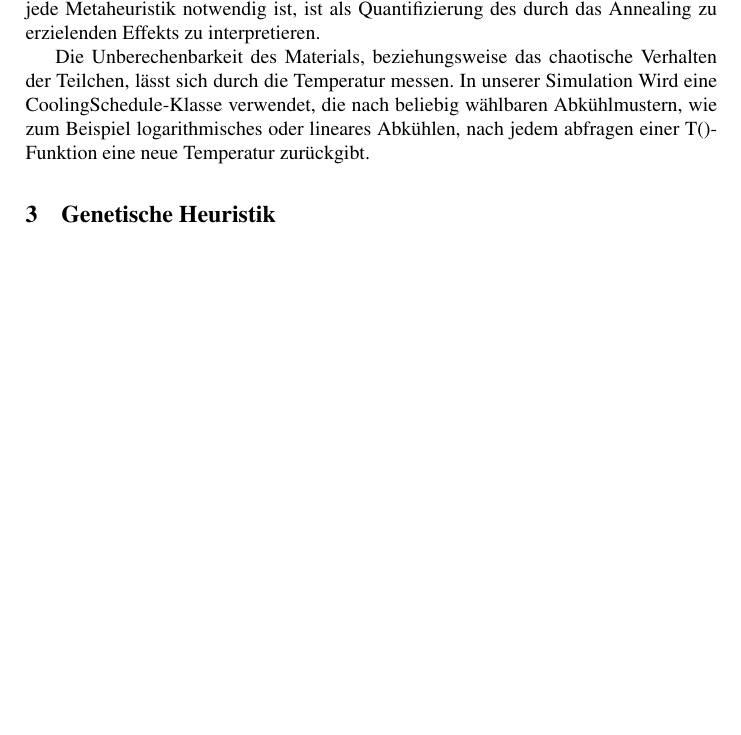
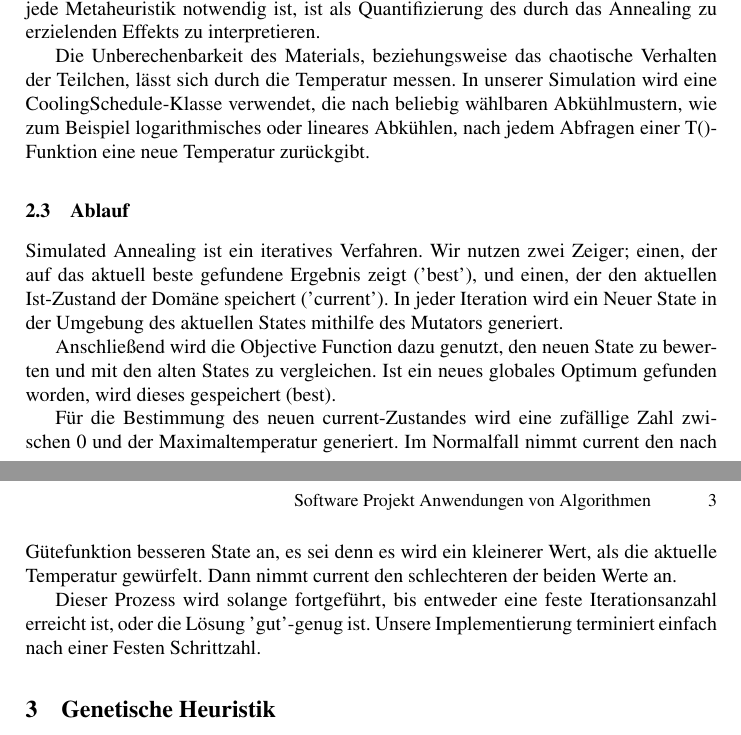
Before and after one commit to Phil-Schmidt/Schriftliche-abgabe, a LaTeX paper (Abgabe/seminararbeit.tex): part of page 2 of 2 before the commit and two parts of pages 2 and 3 of 3 after it, the two joined at a grey line, cut so that both start at the same text, the shorter picture padded with empty space. Compiled offline with pdfLaTeX.

Commit message:
Sim ann Ablauf

```diff
--- a/Abgabe/seminararbeit.tex
+++ b/Abgabe/seminararbeit.tex
@@ -74,7 +74,17 @@ Die Molekularbewegung wird durch eine Umgebungsfunktion namentlich 'Mutator' umg
 
 Die benötigte Gütefunktion, die jedem 'State' einen Double-Wert zuweist und für jede Metaheuristik notwendig ist, ist als Quantifizierung des durch das Annealing zu erzielenden Effekts zu interpretieren.
 
-Die Unberechenbarkeit des Materials, beziehungsweise das chaotische Verhalten der Teilchen, lässt sich durch die Temperatur messen. In unserer Simulation Wird eine CoolingSchedule-Klasse verwendet, die nach beliebig wählbaren Abkühlmustern, wie zum Beispiel logarithmisches oder lineares Abkühlen, nach jedem abfragen einer T()-Funktion eine neue Temperatur zurückgibt.
+Die Unberechenbarkeit des Materials, beziehungsweise das chaotische Verhalten der Teilchen, lässt sich durch die Temperatur messen. In unserer Simulation wird eine CoolingSchedule-Klasse verwendet, die nach beliebig wählbaren Abkühlmustern, wie zum Beispiel logarithmisches oder lineares Abkühlen, nach jedem Abfragen einer T()-Funktion eine neue Temperatur zurückgibt.
+
+\subsection{Ablauf}
+
+Simulated Annealing ist ein iteratives Verfahren. Wir nutzen zwei Zeiger; einen, der auf das aktuell beste gefundene Ergebnis zeigt ('best'), und einen, der den aktuellen Ist-Zustand der Domäne speichert ('current'). In jeder Iteration wird ein Neuer State in der Umgebung des aktuellen States mithilfe des Mutators generiert.
+
+Anschließend wird die Objective Function dazu genutzt, den neuen State zu bewerten und mit den alten States zu vergleichen. Ist ein neues globales Optimum gefunden worden, wird dieses gespeichert (best).
+
+Für die Bestimmung des neuen current-Zustandes wird eine zufällige Zahl zwischen 0 und der Maximaltemperatur generiert. Im Normalfall nimmt current den nach Gütefunktion besseren State an, es sei denn es wird ein kleinerer Wert, als die aktuelle Temperatur gewürfelt. Dann nimmt current den schlechteren der beiden Werte an.
+
+Dieser Prozess wird solange fortgeführt, bis entweder eine feste Iterationsanzahl erreicht ist, oder die Lösung 'gut'-genug ist. Unsere Implementierung terminiert einfach nach einer Festen Schrittzahl.
 
 \section{Genetische Heuristik}
 
```
Also changed, not shown: 3 other files.
